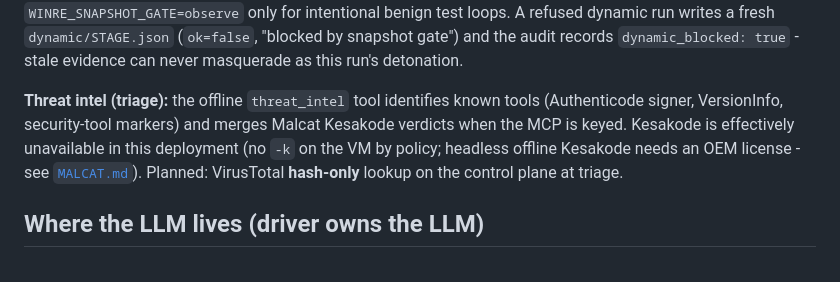
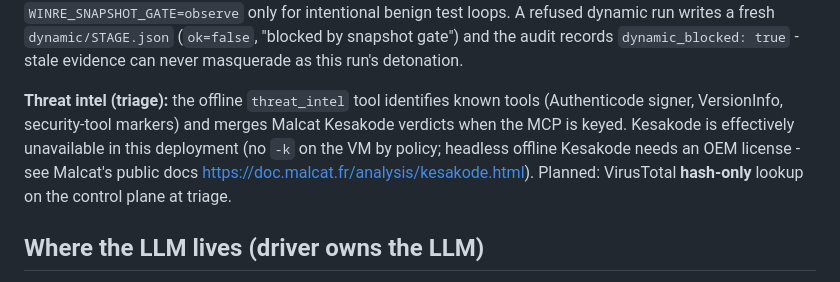
Before and after one commit to Ganron007/WinRE, a Markdown page: docs/OPERATE.md, the part around the change. GitHub-like rendering.

Commit message:
docs(operate): point Kesakode note at Malcat's public docs (MALCAT.md is gitignored/local-only)

```diff
--- a/docs/OPERATE.md
+++ b/docs/OPERATE.md
@@ -40,7 +40,9 @@ localhost-bound on the VM and probed over SSH.
 
 **Invariants:** dynamic is opt-in and always LAST; `static_yara_wins` - dynamic corroborates, never clears a static verdict; every run is audited (`audit.json`, `truly_green`). The snapshot gate defaults to **`enforce`** (a detonation consumes the marker; the next dynamic run is refused until the snapshot is reverted and setup re-run). Set `WINRE_SNAPSHOT_GATE=observe` only for intentional benign test loops. A refused dynamic run writes a fresh `dynamic/STAGE.json` (`ok=false`, "blocked by snapshot gate") and the audit records `dynamic_blocked: true` - stale evidence can never masquerade as this run's detonation.
 
-**Threat intel (triage):** the offline `threat_intel` tool identifies known tools (Authenticode signer, VersionInfo, security-tool markers) and merges Malcat Kesakode verdicts when the MCP is keyed. Kesakode is effectively unavailable in this deployment (no `-k` on the VM by policy; headless offline Kesakode needs an OEM license - see [`MALCAT.md`](MALCAT.md)). Planned: VirusTotal **hash-only** lookup on the control plane at triage.
+**Threat intel (triage):** the offline `threat_intel` tool identifies known tools (Authenticode signer, VersionInfo, security-tool markers) and merges Malcat Kesakode verdicts when the MCP is keyed. Kesakode is effectively unavailable in this deployment (no `-k` on the VM by policy; headless offline Kesakode needs an OEM license - see Malcat's public docs
+<https://doc.malcat.fr/analysis/kesakode.html>). Planned: VirusTotal
+**hash-only** lookup on the control plane at triage.
 
 ## Where the LLM lives (driver owns the LLM)
 
```
